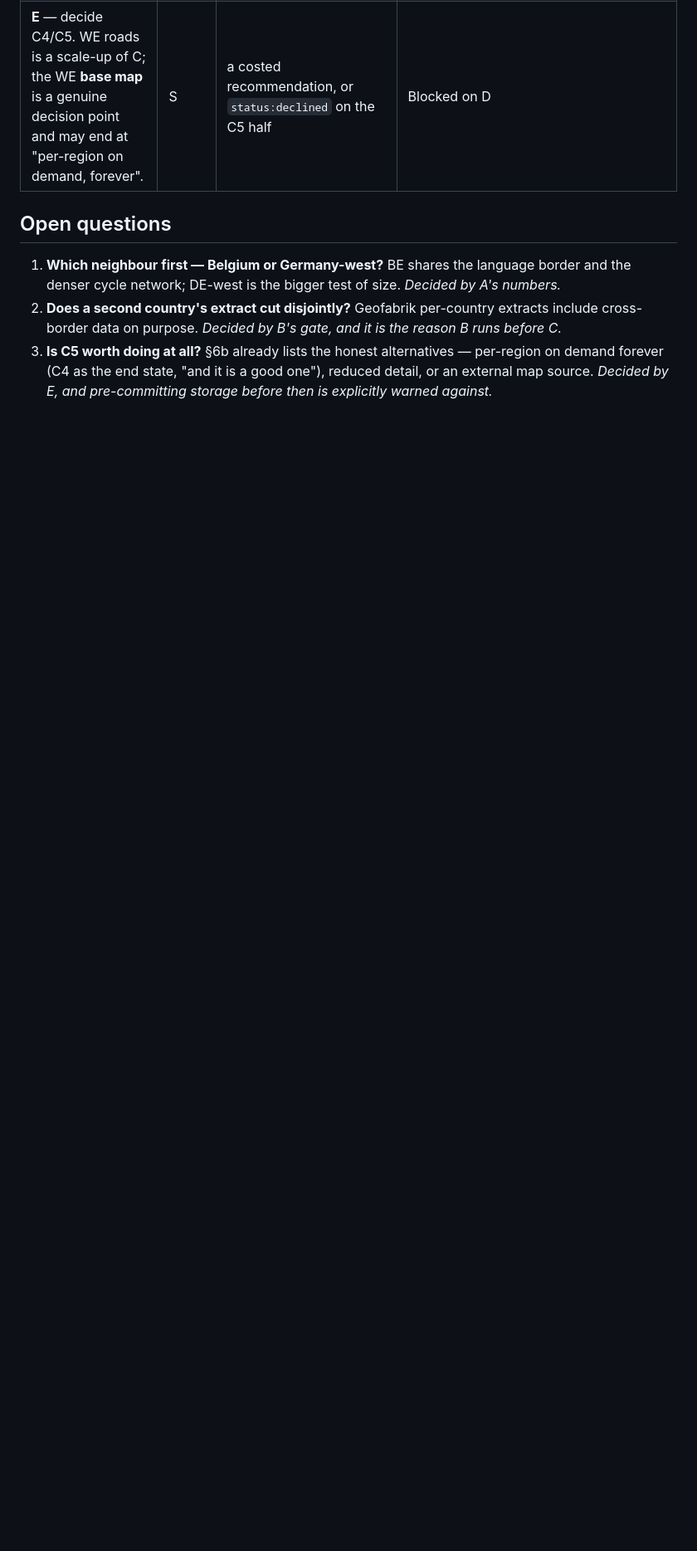
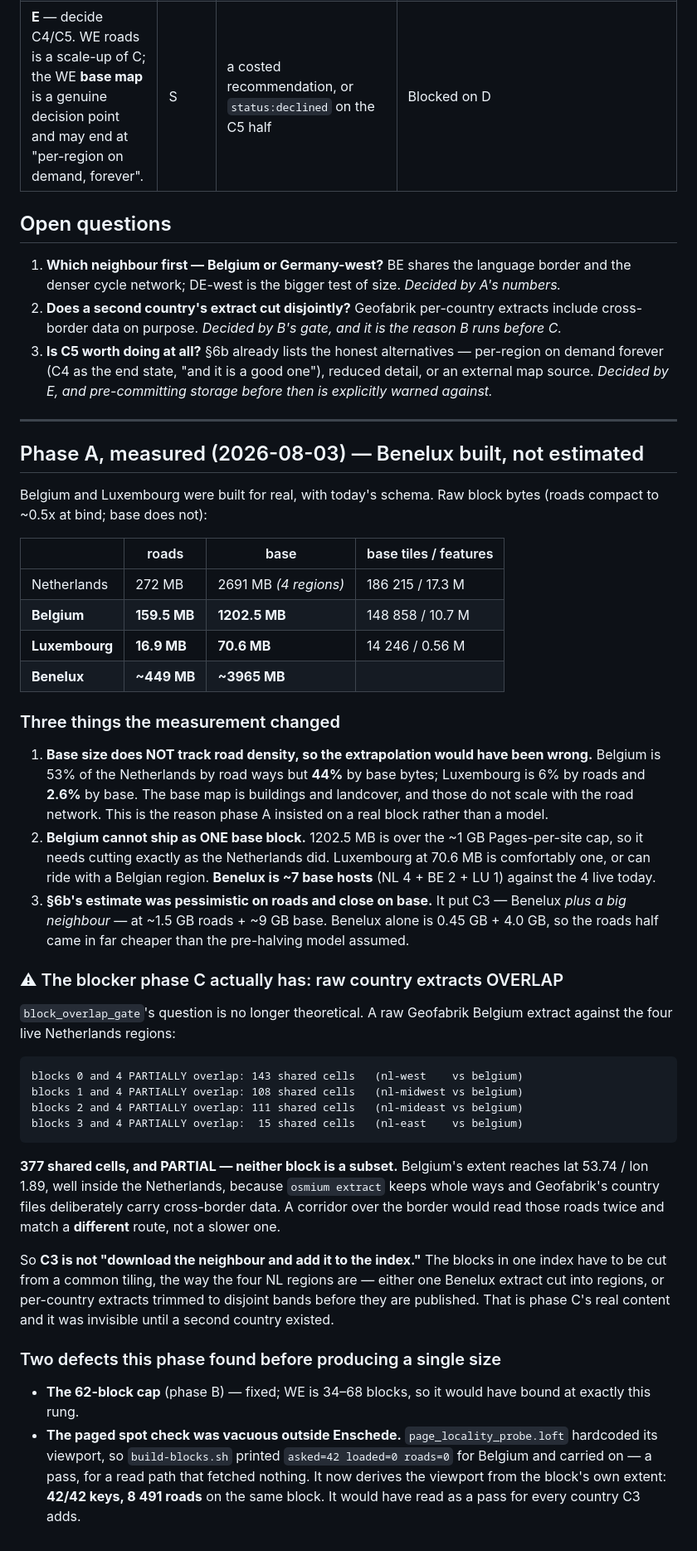
Before and after one commit to jjstwerff/routing, a Markdown page: plans/51-coverage-past-nl/README.md, the part around one of its changes. Shown at 83% size. GitHub-like rendering; blank space fills up the shorter version.

Commit message:
docs(plan): @51 phase A measured — Benelux built, and C3's real blocker found
Belgium and Luxembourg built for real rather than modelled. Raw bytes:

  Netherlands  roads 272.0 MB   base 2691 MB (4 regions)
  Belgium      roads 159.5 MB   base 1202.5 MB
  Luxembourg   roads  16.9 MB   base   70.6 MB

BASE SIZE DOES NOT TRACK ROAD DENSITY, which is why the plan insisted on a real block: Belgium is 53% of
NL by road ways but 44% by base bytes, Luxembourg 6% and 2.6%. The base map is buildings and landcover.

BELGIUM CANNOT SHIP AS ONE BASE BLOCK — 1.2 GB against the ~1 GB Pages cap — so Benelux is ~7 base hosts
(NL 4 + BE 2 + LU 1) against 4 live today. §6b's estimate was pessimistic on roads (0.45 GB for Benelux
against ~1.5 GB for Benelux+neighbour) and close on base.

⚠ AND THE REAL BLOCKER, which was invisible until a second country existed: a raw Geofabrik Belgium
extract PARTIALLY overlaps all four NL regions — 143 + 108 + 111 + 15 = 377 shared cells, neither block
a subset. Belgium's extent reaches lat 53.74 / lon 1.89 because osmium keeps whole ways and Geofabrik
carries cross-border data. A corridor over the border reads those roads TWICE and matches a DIFFERENT
route. So C3 is not "download the neighbour and add it to the index": blocks sharing an index must be
cut from a common tiling, which is now phase C's actual content.

Co-Authored-By: Claude Opus 5 (1M context) <noreply@anthropic.com>

````diff
--- a/plans/51-coverage-past-nl/README.md
+++ b/plans/51-coverage-past-nl/README.md
@@ -95,3 +95,61 @@ is the route the whole region gives**.
 3. **Is C5 worth doing at all?** §6b already lists the honest alternatives — per-region on demand
    forever (C4 as the end state, "and it is a good one"), reduced detail, or an external map source.
    *Decided by E, and pre-committing storage before then is explicitly warned against.*
+
+
+---
+
+## Phase A, measured (2026-08-03) — Benelux built, not estimated
+
+Belgium and Luxembourg were built for real, with today's schema. Raw block bytes (roads compact to ~0.5x
+at bind; base does not):
+
+| | roads | base | base tiles / features |
+|---|---|---|---|
+| Netherlands | 272 MB | 2691 MB *(4 regions)* | 186 215 / 17.3 M |
+| **Belgium** | **159.5 MB** | **1202.5 MB** | 148 858 / 10.7 M |
+| **Luxembourg** | **16.9 MB** | **70.6 MB** | 14 246 / 0.56 M |
+| **Benelux** | **~449 MB** | **~3965 MB** | |
+
+### Three things the measurement changed
+
+1. **Base size does NOT track road density, so the extrapolation would have been wrong.** Belgium is 53%
+   of the Netherlands by road ways but **44%** by base bytes; Luxembourg is 6% by roads and **2.6%** by
+   base. The base map is buildings and landcover, and those do not scale with the road network. This is
+   the reason phase A insisted on a real block rather than a model.
+2. **Belgium cannot ship as ONE base block.** 1202.5 MB is over the ~1 GB Pages-per-site cap, so it needs
+   cutting exactly as the Netherlands did. Luxembourg at 70.6 MB is comfortably one, or can ride with a
+   Belgian region. **Benelux is ~7 base hosts** (NL 4 + BE 2 + LU 1) against the 4 live today.
+3. **§6b's estimate was pessimistic on roads and close on base.** It put C3 — Benelux *plus a big
+   neighbour* — at ~1.5 GB roads + ~9 GB base. Benelux alone is 0.45 GB + 4.0 GB, so the roads half came
+   in far cheaper than the pre-halving model assumed.
+
+### ⚠ The blocker phase C actually has: raw country extracts OVERLAP
+
+`block_overlap_gate`'s question is no longer theoretical. A raw Geofabrik Belgium extract against the
+four live Netherlands regions:
+
+```
+blocks 0 and 4 PARTIALLY overlap: 143 shared cells   (nl-west    vs belgium)
+blocks 1 and 4 PARTIALLY overlap: 108 shared cells   (nl-midwest vs belgium)
+blocks 2 and 4 PARTIALLY overlap: 111 shared cells   (nl-mideast vs belgium)
+blocks 3 and 4 PARTIALLY overlap:  15 shared cells   (nl-east    vs belgium)
+```
+
+**377 shared cells, and PARTIAL — neither block is a subset.** Belgium's extent reaches lat 53.74 / lon
+1.89, well inside the Netherlands, because `osmium extract` keeps whole ways and Geofabrik's country
+files deliberately carry cross-border data. A corridor over the border would read those roads twice and
+match a **different** route, not a slower one.
+
+So **C3 is not "download the neighbour and add it to the index."** The blocks in one index have to be cut
+from a common tiling, the way the four NL regions are — either one Benelux extract cut into regions, or
+per-country extracts trimmed to disjoint bands before they are published. That is phase C's real content
+and it was invisible until a second country existed.
+
+### Two defects this phase found before producing a single size
+
+* **The 62-block cap** (phase B) — fixed; WE is 34–68 blocks, so it would have bound at exactly this rung.
+* **The paged spot check was vacuous outside Enschede.** `page_locality_probe.loft` hardcoded its
+  viewport, so `build-blocks.sh` printed `asked=42 loaded=0 roads=0` for Belgium and carried on — a pass,
+  for a read path that fetched nothing. It now derives the viewport from the block's own extent:
+  **42/42 keys, 8 491 roads** on the same block. It would have read as a pass for every country C3 adds.
````
Also changed, not shown: other parts of plans/51-coverage-past-nl/README.md (+1 -1 lines).
